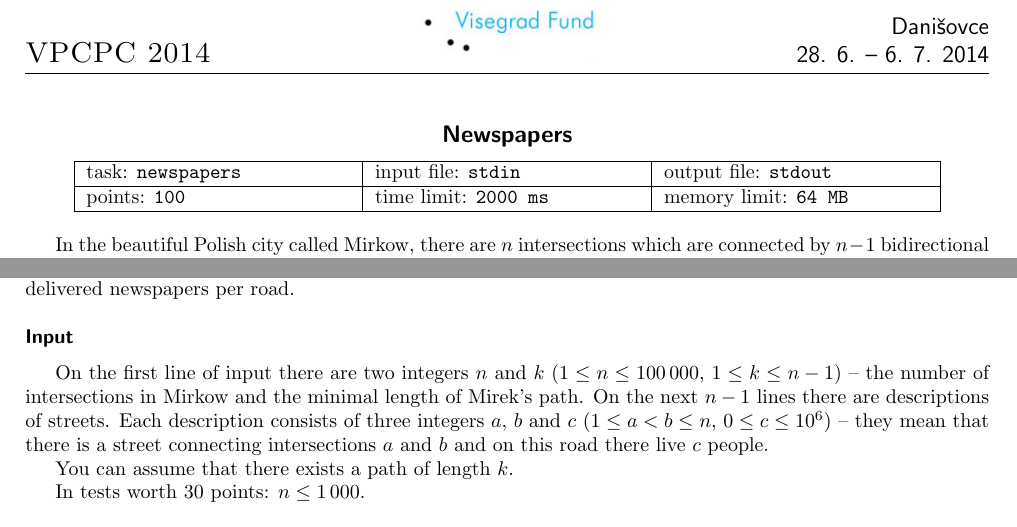
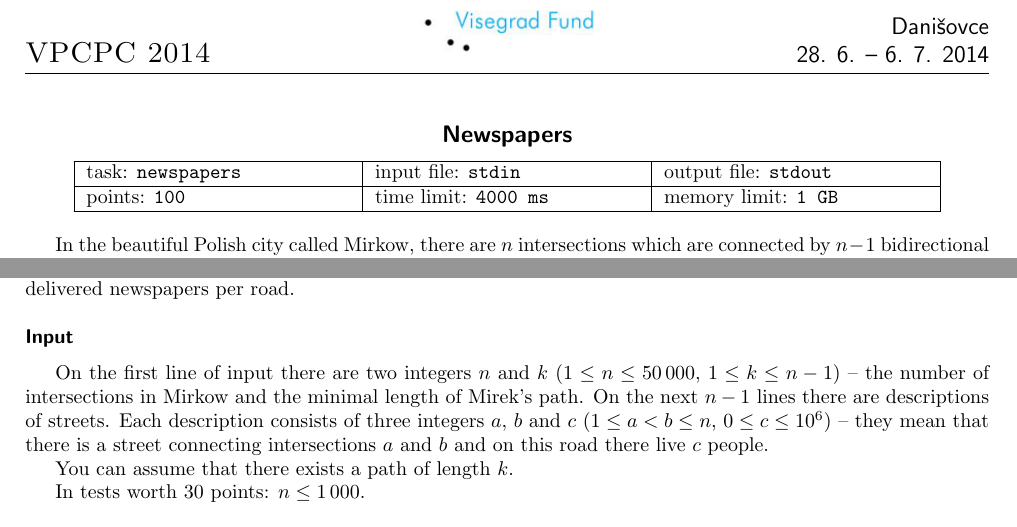
Before and after one commit to trojsten/vpcpc, a LaTeX document (statements/src/lang-en/day-mix2/newspapers.tex): two parts of the page, joined at a grey line, cut so that both start at the same text. Compiled offline with pdfLaTeX.

Commit message:
Corrected limits in newspaper statements.

```diff
--- a/statements/src/lang-en/day-mix2/newspapers.tex
+++ b/statements/src/lang-en/day-mix2/newspapers.tex
@@ -6,7 +6,7 @@
 
 % \info{task_name}{infile}{outfile}{points}{timelimit}{memlimit}
 % leave this values, if you are not interested
-\info{newspapers}{stdin}{stdout}{100}{2000 ms}{64 MB}
+\info{newspapers}{stdin}{stdout}{100}{4000 ms}{1 GB}
 
 In the beautiful Polish city called Mirkow, there are $n$ intersections which are connected by $n - 1$ bidirectional streets.
 It is possible to travel between every pair of intersections using these streets.
@@ -31,7 +31,7 @@ Given the description of Mirkow, find a path containing $k$ streets or more
 
 \heading{Input}
 
-On the first line of input there are two integers $n$ and $k$ ($1 \le n \le 100\,000$, $1 \le k \le n - 1$)
+On the first line of input there are two integers $n$ and $k$ ($1 \le n \le 50\,000$, $1 \le k \le n - 1$)
 	-- the number of intersections in Mirkow and the minimal length of Mirek's path.
 On the next $n-1$ lines there are descriptions of streets.
 Each description consists of three integers $a$, $b$ and $c$ ($1 \le a < b \le n$, $0 \le c \le 10^6$)
```
Also changed, not shown: statements/src/lang-hu/day-mix2/newspapers.tex (+2 -2 lines).
